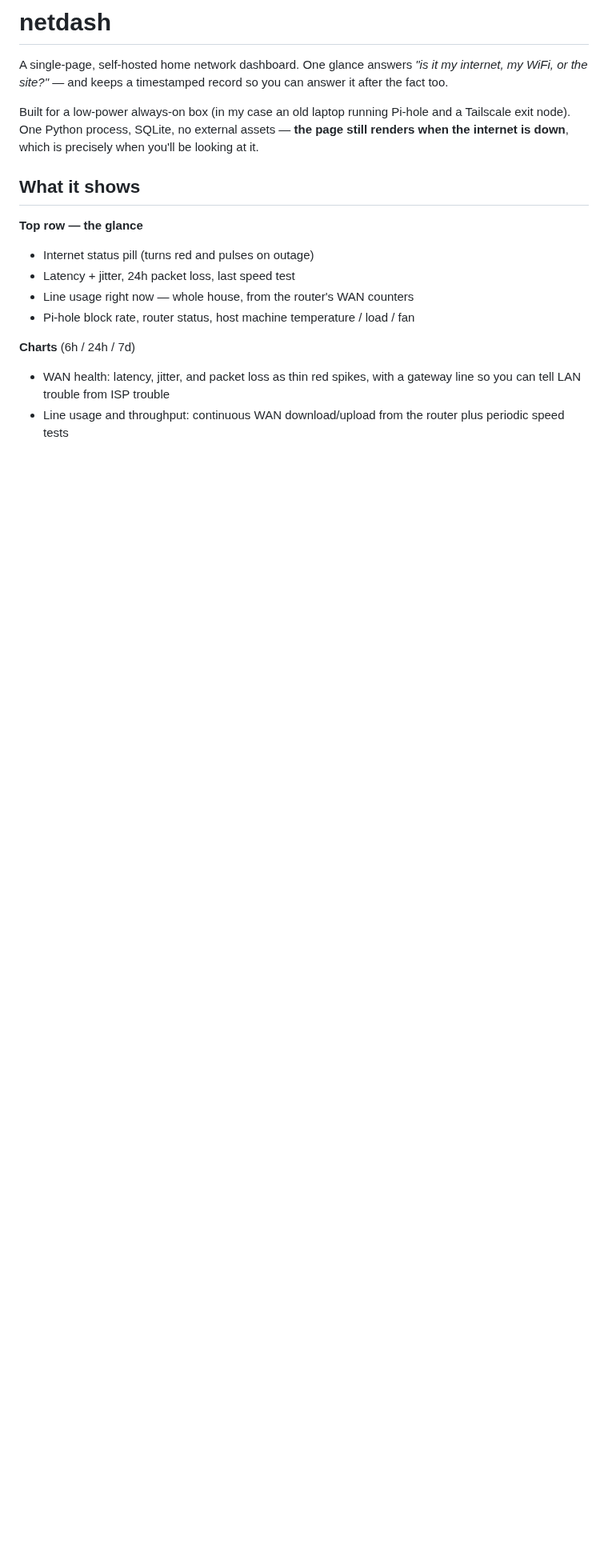
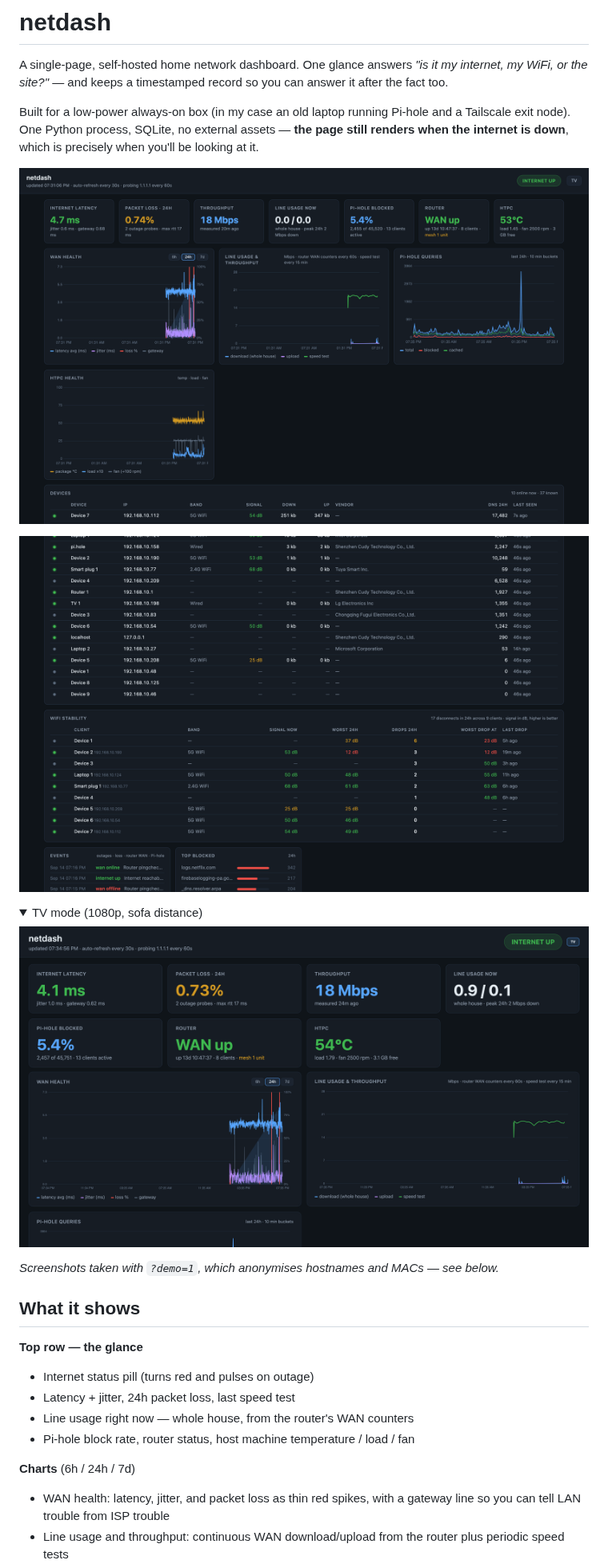
Before and after one commit to dnaidoo621/netdash, a Markdown page: README.md, the part around one of its changes. Shown at 80% size. Drawn GitHub-style; pictures changed too: docs/devices.png (added), docs/overview.png (added), docs/tv-mode.png (added); folded sections open; blank space fills up the shorter version.

```diff
--- a/README.md
+++ b/README.md
@@ -3,6 +3,18 @@
 A single-page, self-hosted home network dashboard. One glance answers *"is it my internet, my WiFi, or the site?"* — and keeps a timestamped record so you can answer it after the fact too.
 
 Built for a low-power always-on box (in my case an old laptop running Pi-hole and a Tailscale exit node). One Python process, SQLite, no external assets — **the page still renders when the internet is down**, which is precisely when you'll be looking at it.
+
+![Overview — status tiles, WAN health, line usage, Pi-hole queries](docs/overview.png)
+
+![Devices with per-client signal and rate, and the WiFi stability table](docs/devices.png)
+
+<details>
+<summary>TV mode (1080p, sofa distance)</summary>
+
+![TV mode](docs/tv-mode.png)
+</details>
+
+*Screenshots taken with `?demo=1`, which anonymises hostnames and MACs — see below.*
 
 ## What it shows
 
```
Also changed, not shown: other parts of README.md (+8 -0 lines), 2 other files.
